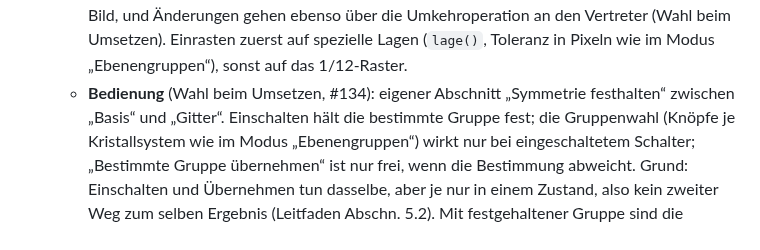
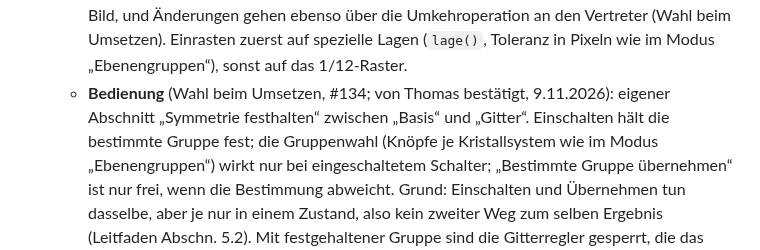
Before and after one commit to manganite/plane-groups, a Markdown page: CLAUDE.md, the part around the change. Drawn GitHub-style.

Commit message:
CLAUDE.md: Bedienung von „Symmetrie festhalten“ von Thomas bestätigt
Co-Authored-By: Claude Opus 5.5 <noreply@anthropic.com>
Claude-Session: https://claude.ai/code/session_01L8SY926tgz6n1gVuo9UQoi

```diff
--- a/CLAUDE.md
+++ b/CLAUDE.md
@@ -136,7 +136,7 @@ für diese App gilt.
     Umkehroperation; ist ein Bild gewählt, zeigen Winkel und „gespiegelt“ das Bild, und Änderungen gehen ebenso
     über die Umkehroperation an den Vertreter (Wahl beim Umsetzen). Einrasten zuerst auf spezielle Lagen (`lage()`,
     Toleranz in Pixeln wie im Modus „Ebenengruppen“), sonst auf das 1/12-Raster.
-  - **Bedienung** (Wahl beim Umsetzen, #134): eigener Abschnitt „Symmetrie festhalten“ zwischen „Basis“ und „Gitter“.
+  - **Bedienung** (Wahl beim Umsetzen, #134; von Thomas bestätigt, 9.11.2026): eigener Abschnitt „Symmetrie festhalten“ zwischen „Basis“ und „Gitter“.
     Einschalten hält die bestimmte Gruppe fest; die Gruppenwahl (Knöpfe je Kristallsystem wie im Modus
     „Ebenengruppen“) wirkt nur bei eingeschaltetem Schalter; „Bestimmte Gruppe übernehmen“ ist nur frei, wenn die
     Bestimmung abweicht. Grund: Einschalten und Übernehmen tun dasselbe, aber je nur in einem Zustand, also kein
```
